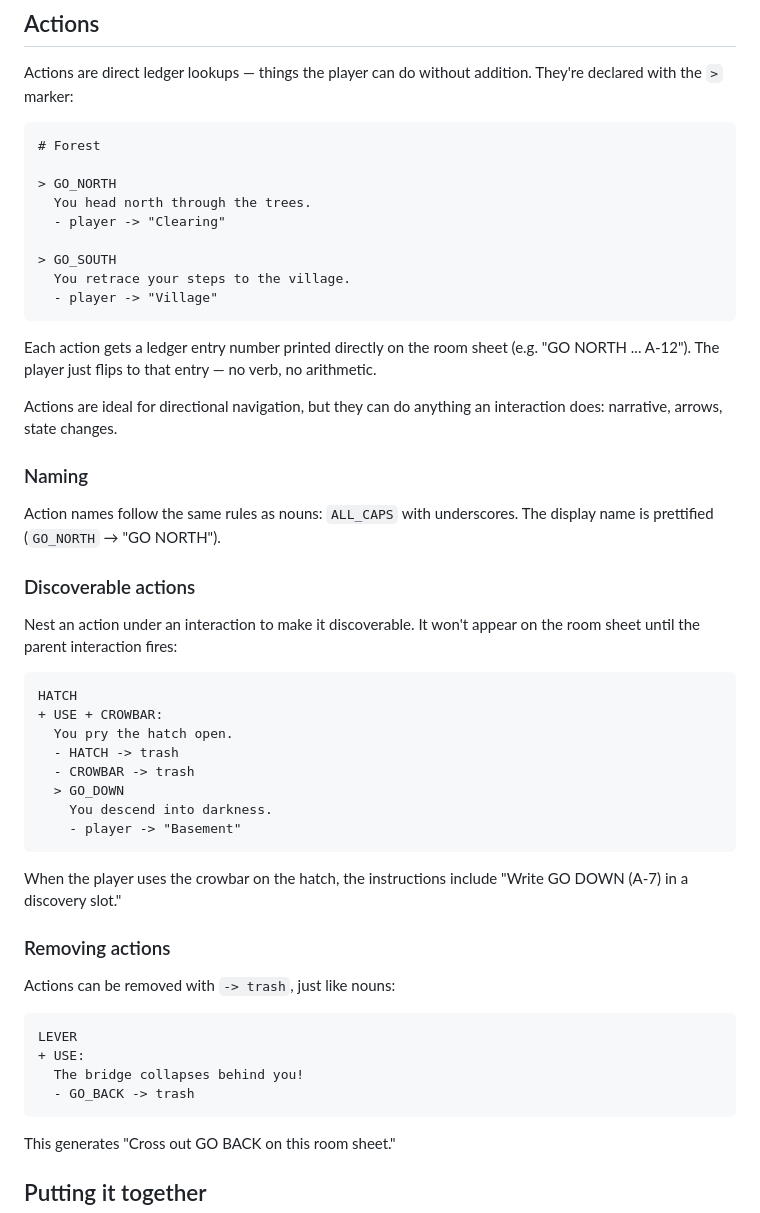
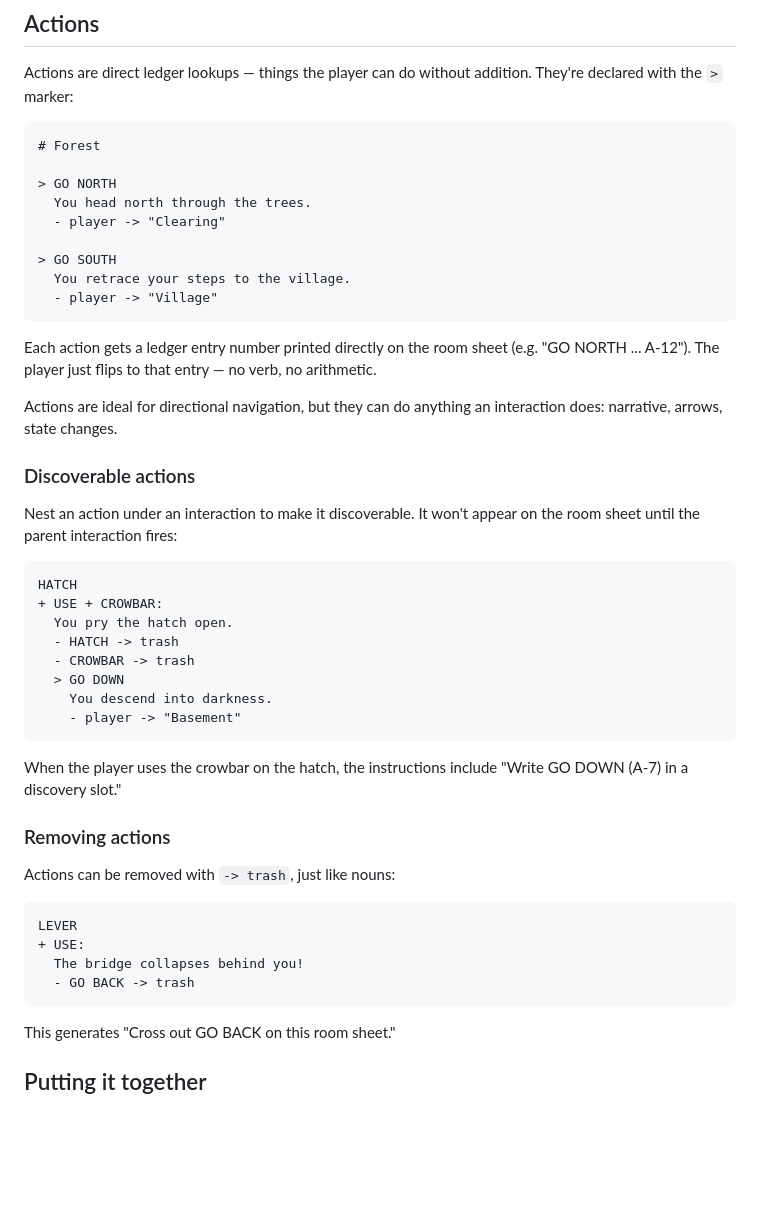
Before and after one commit to SmileyChris/addventure, a Markdown page: docs/writing-rooms.md, the part around the change. Drawn GitHub-style; blank space fills up the shorter version.

Commit message:
docs: actions use natural names with spaces, not underscores

````diff
--- a/docs/writing-rooms.md
+++ b/docs/writing-rooms.md
@@ -129,11 +129,11 @@ Actions are direct ledger lookups — things the player can do without addition.
 ```markdown
 # Forest
 
-> GO_NORTH
+> GO NORTH
   You head north through the trees.
   - player -> "Clearing"
 
-> GO_SOUTH
+> GO SOUTH
   You retrace your steps to the village.
   - player -> "Village"
 ```
@@ -141,10 +141,6 @@ Actions are direct ledger lookups — things the player can do without addition.
 Each action gets a ledger entry number printed directly on the room sheet (e.g. "GO NORTH ... A-12"). The player just flips to that entry — no verb, no arithmetic.
 
 Actions are ideal for directional navigation, but they can do anything an interaction does: narrative, arrows, state changes.
-
-### Naming
-
-Action names follow the same rules as nouns: `ALL_CAPS` with underscores. The display name is prettified (`GO_NORTH` → "GO NORTH").
 
 ### Discoverable actions
 
@@ -156,7 +152,7 @@ HATCH
   You pry the hatch open.
   - HATCH -> trash
   - CROWBAR -> trash
-  > GO_DOWN
+  > GO DOWN
     You descend into darkness.
     - player -> "Basement"
 ```
@@ -171,7 +167,7 @@ Actions can be removed with `-> trash`, just like nouns:
 LEVER
 + USE:
   The bridge collapses behind you!
-  - GO_BACK -> trash
+  - GO BACK -> trash
 ```
 
 This generates "Cross out GO BACK on this room sheet."
````
Also changed, not shown: docs/reference.md (+3 -3 lines).
